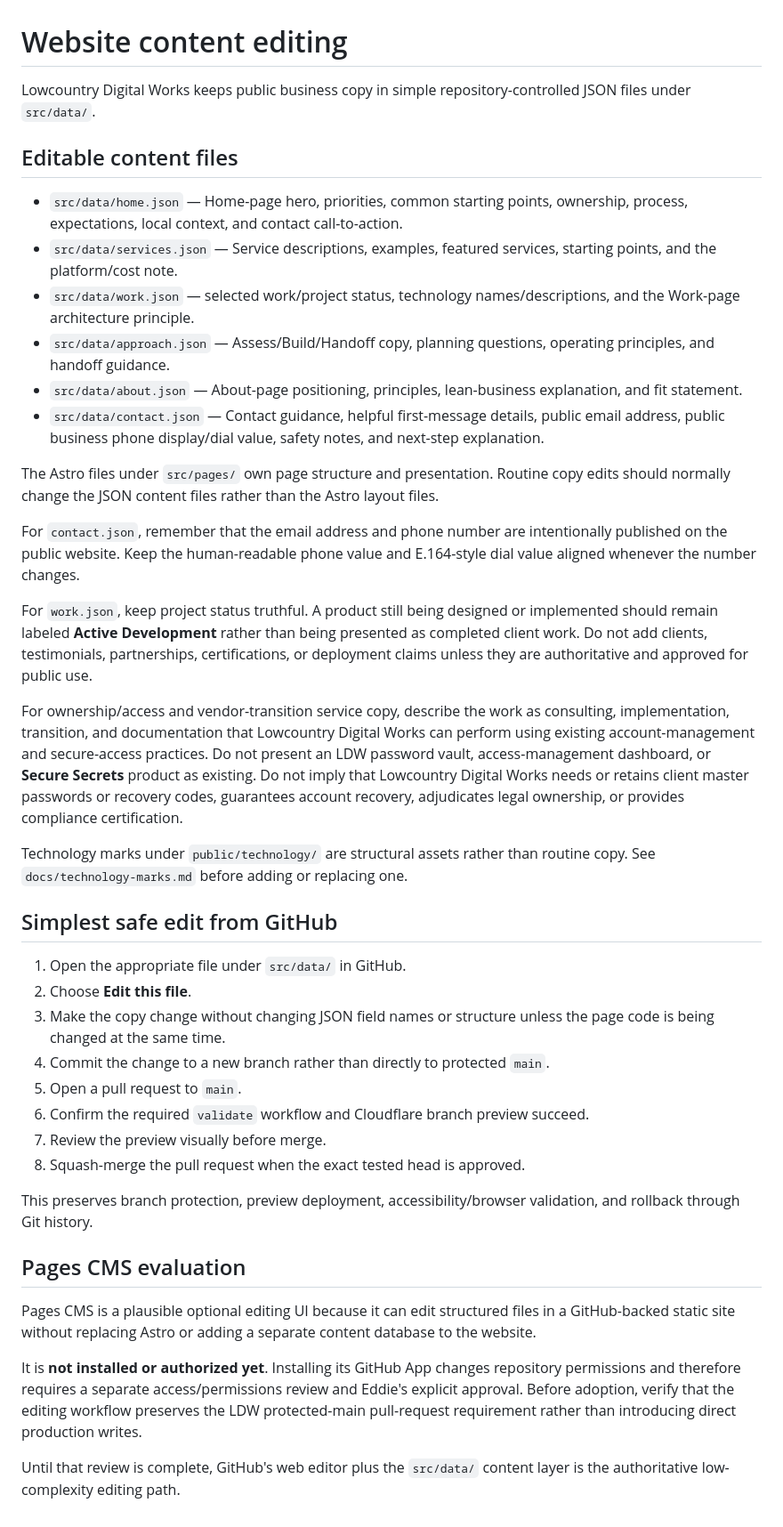
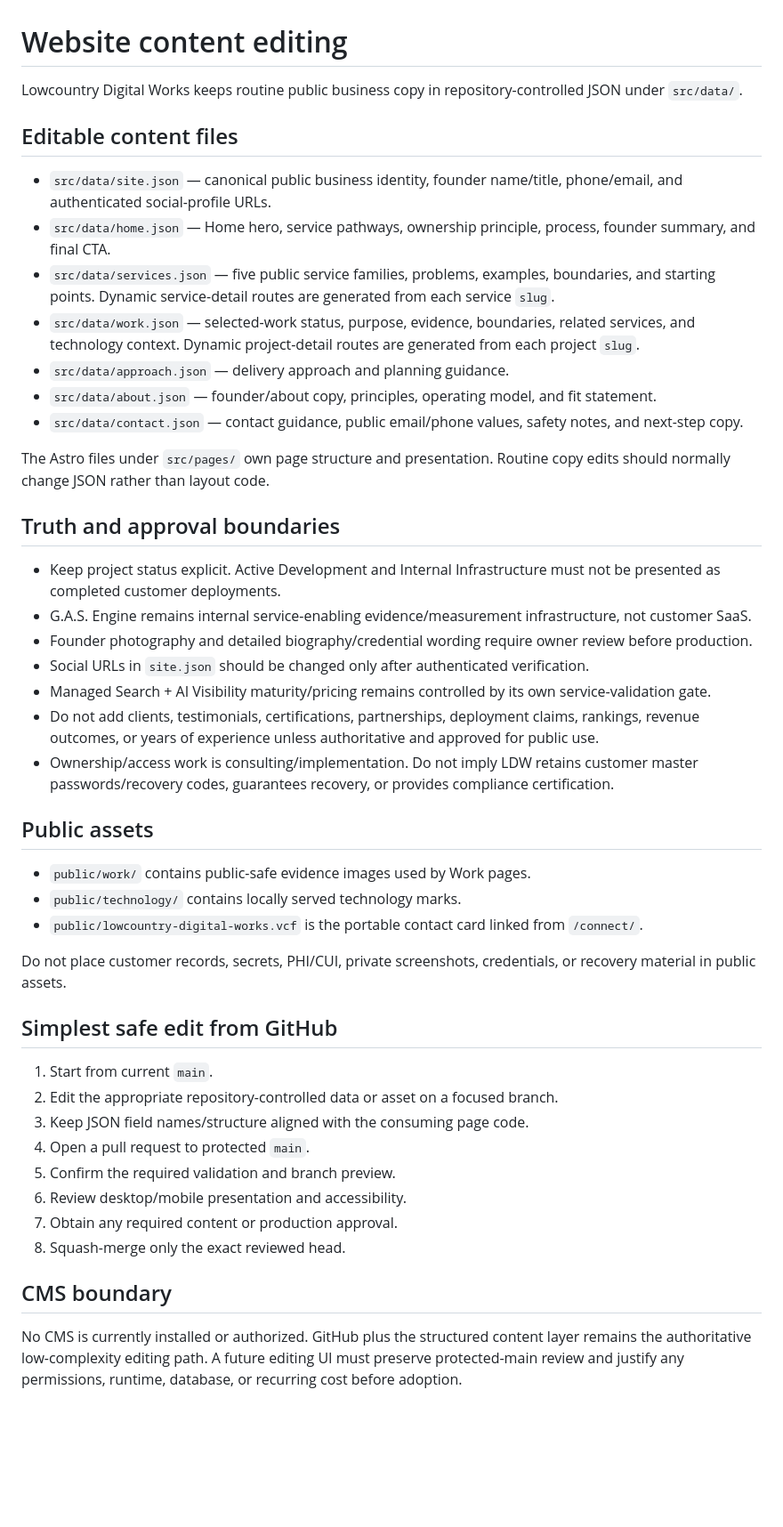
Before and after one commit to LowcountryDigitalWorks/lowcountrydigitalworks.com, a Markdown page: docs/content-editing.md, the part around the change. Shown at 89% size. Rendered like a GitHub page; blank space fills up the shorter version.

Commit message:
Release 0.7.0: reconcile docs/content-editing.md

```diff
--- a/docs/content-editing.md
+++ b/docs/content-editing.md
@@ -1,43 +1,48 @@
 # Website content editing
 
-Lowcountry Digital Works keeps public business copy in simple repository-controlled JSON files under `src/data/`.
+Lowcountry Digital Works keeps routine public business copy in repository-controlled JSON under `src/data/`.
 
 ## Editable content files
 
-- `src/data/home.json` — Home-page hero, priorities, common starting points, ownership, process, expectations, local context, and contact call-to-action.
-- `src/data/services.json` — Service descriptions, examples, featured services, starting points, and the platform/cost note.
-- `src/data/work.json` — selected work/project status, technology names/descriptions, and the Work-page architecture principle.
-- `src/data/approach.json` — Assess/Build/Handoff copy, planning questions, operating principles, and handoff guidance.
-- `src/data/about.json` — About-page positioning, principles, lean-business explanation, and fit statement.
-- `src/data/contact.json` — Contact guidance, helpful first-message details, public email address, public business phone display/dial value, safety notes, and next-step explanation.
+- `src/data/site.json` — canonical public business identity, founder name/title, phone/email, and authenticated social-profile URLs.
+- `src/data/home.json` — Home hero, service pathways, ownership principle, process, founder summary, and final CTA.
+- `src/data/services.json` — five public service families, problems, examples, boundaries, and starting points. Dynamic service-detail routes are generated from each service `slug`.
+- `src/data/work.json` — selected-work status, purpose, evidence, boundaries, related services, and technology context. Dynamic project-detail routes are generated from each project `slug`.
+- `src/data/approach.json` — delivery approach and planning guidance.
+- `src/data/about.json` — founder/about copy, principles, operating model, and fit statement.
+- `src/data/contact.json` — contact guidance, public email/phone values, safety notes, and next-step copy.
 
-The Astro files under `src/pages/` own page structure and presentation. Routine copy edits should normally change the JSON content files rather than the Astro layout files.
+The Astro files under `src/pages/` own page structure and presentation. Routine copy edits should normally change JSON rather than layout code.
 
-For `contact.json`, remember that the email address and phone number are intentionally published on the public website. Keep the human-readable phone value and E.164-style dial value aligned whenever the number changes.
+## Truth and approval boundaries
 
-For `work.json`, keep project status truthful. A product still being designed or implemented should remain labeled **Active Development** rather than being presented as completed client work. Do not add clients, testimonials, partnerships, certifications, or deployment claims unless they are authoritative and approved for public use.
+- Keep project status explicit. Active Development and Internal Infrastructure must not be presented as completed customer deployments.
+- G.A.S. Engine remains internal service-enabling evidence/measurement infrastructure, not customer SaaS.
+- Founder photography and detailed biography/credential wording require owner review before production.
+- Social URLs in `site.json` should be changed only after authenticated verification.
+- Managed Search + AI Visibility maturity/pricing remains controlled by its own service-validation gate.
+- Do not add clients, testimonials, certifications, partnerships, deployment claims, rankings, revenue outcomes, or years of experience unless authoritative and approved for public use.
+- Ownership/access work is consulting/implementation. Do not imply LDW retains customer master passwords/recovery codes, guarantees recovery, or provides compliance certification.
 
-For ownership/access and vendor-transition service copy, describe the work as consulting, implementation, transition, and documentation that Lowcountry Digital Works can perform using existing account-management and secure-access practices. Do not present an LDW password vault, access-management dashboard, or **Secure Secrets** product as existing. Do not imply that Lowcountry Digital Works needs or retains client master passwords or recovery codes, guarantees account recovery, adjudicates legal ownership, or provides compliance certification.
+## Public assets
 
-Technology marks under `public/technology/` are structural assets rather than routine copy. See `docs/technology-marks.md` before adding or replacing one.
+- `public/work/` contains public-safe evidence images used by Work pages.
+- `public/technology/` contains locally served technology marks.
+- `public/lowcountry-digital-works.vcf` is the portable contact card linked from `/connect/`.
+
+Do not place customer records, secrets, PHI/CUI, private screenshots, credentials, or recovery material in public assets.
 
 ## Simplest safe edit from GitHub
 
-1. Open the appropriate file under `src/data/` in GitHub.
-2. Choose **Edit this file**.
-3. Make the copy change without changing JSON field names or structure unless the page code is being changed at the same time.
-4. Commit the change to a new branch rather than directly to protected `main`.
-5. Open a pull request to `main`.
-6. Confirm the required `validate` workflow and Cloudflare branch preview succeed.
-7. Review the preview visually before merge.
-8. Squash-merge the pull request when the exact tested head is approved.
+1. Start from current `main`.
+2. Edit the appropriate repository-controlled data or asset on a focused branch.
+3. Keep JSON field names/structure aligned with the consuming page code.
+4. Open a pull request to protected `main`.
+5. Confirm the required validation and branch preview.
+6. Review desktop/mobile presentation and accessibility.
+7. Obtain any required content or production approval.
+8. Squash-merge only the exact reviewed head.
 
-This preserves branch protection, preview deployment, accessibility/browser validation, and rollback through Git history.
+## CMS boundary
 
-## Pages CMS evaluation
-
-Pages CMS is a plausible optional editing UI because it can edit structured files in a GitHub-backed static site without replacing Astro or adding a separate content database to the website.
-
-It is **not installed or authorized yet**. Installing its GitHub App changes repository permissions and therefore requires a separate access/permissions review and Eddie's explicit approval. Before adoption, verify that the editing workflow preserves the LDW protected-main pull-request requirement rather than introducing direct production writes.
-
-Until that review is complete, GitHub's web editor plus the `src/data/` content layer is the authoritative low-complexity editing path.
+No CMS is currently installed or authorized. GitHub plus the structured content layer remains the authoritative low-complexity editing path. A future editing UI must preserve protected-main review and justify any permissions, runtime, database, or recurring cost before adoption.
```
